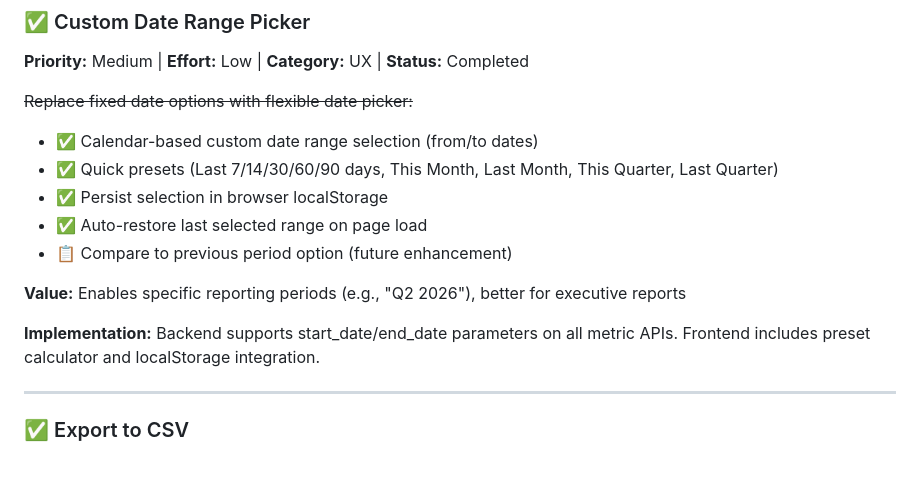
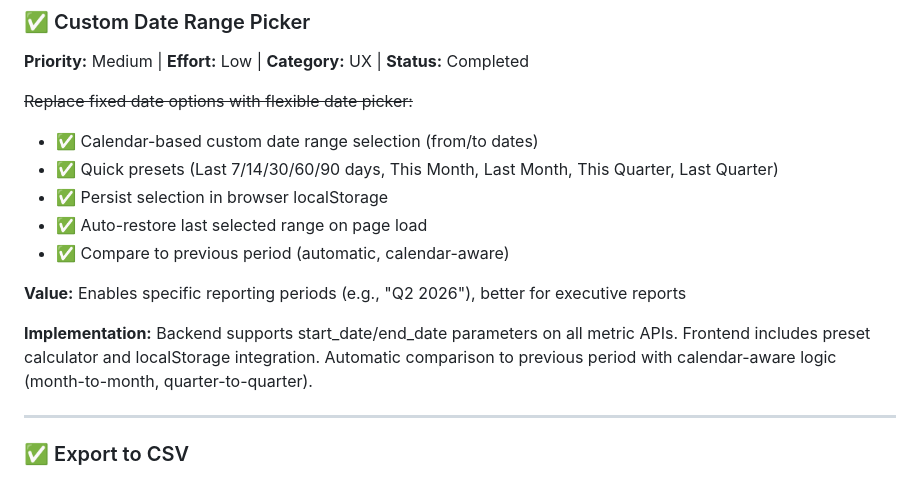
Before and after one commit to fpj-engmgr/gitlab-dashboard, a Markdown page: ROADMAP.md, the part around the change. Drawn GitHub-style.

Commit message:
Mark 'compare to previous period' as completed in Custom Date Range entry
This feature was implemented as part of Historical Comparison with
calendar-aware logic. It's automatic and works for all date ranges.

Co-Authored-By: Claude Sonnet 4.5 <noreply@anthropic.com>

```diff
--- a/ROADMAP.md
+++ b/ROADMAP.md
@@ -87,11 +87,11 @@ Currently shows `0` in hybrid mode where comments table is not fully populated.
 - ✅ Quick presets (Last 7/14/30/60/90 days, This Month, Last Month, This Quarter, Last Quarter)
 - ✅ Persist selection in browser localStorage
 - ✅ Auto-restore last selected range on page load
-- 📋 Compare to previous period option (future enhancement)
+- ✅ Compare to previous period (automatic, calendar-aware)
 
 **Value:** Enables specific reporting periods (e.g., "Q2 2026"), better for executive reports
 
-**Implementation:** Backend supports start_date/end_date parameters on all metric APIs. Frontend includes preset calculator and localStorage integration.
+**Implementation:** Backend supports start_date/end_date parameters on all metric APIs. Frontend includes preset calculator and localStorage integration. Automatic comparison to previous period with calendar-aware logic (month-to-month, quarter-to-quarter).
 
 ---
 
```
